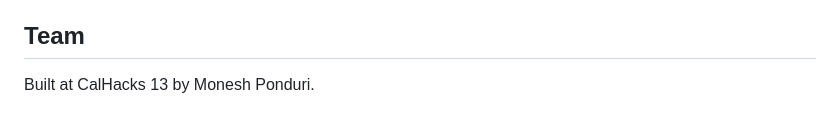
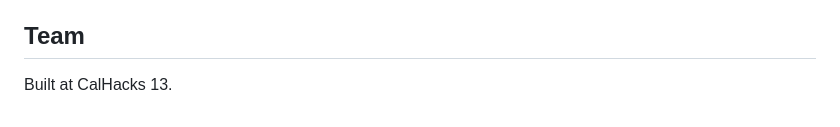
Before and after one commit to monpon/disaster-swarm, a Markdown page: README.md, the part around the change. GitHub-like rendering.

Commit message:
Remove name from team section in README

```diff
--- a/README.md
+++ b/README.md
@@ -150,4 +150,4 @@ Click a drone (or a fleet row) to follow it, `Esc` stops following, `O` overview
 
 ## Team
 
-Built at CalHacks 13 by Monesh Ponduri.
+Built at CalHacks 13.
```
